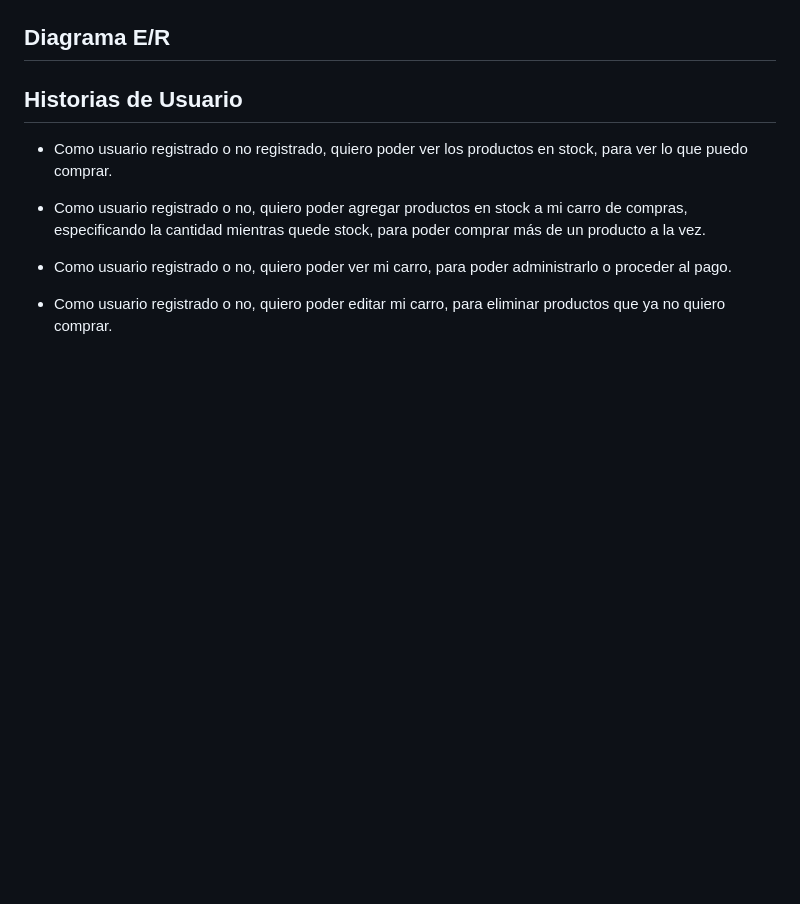
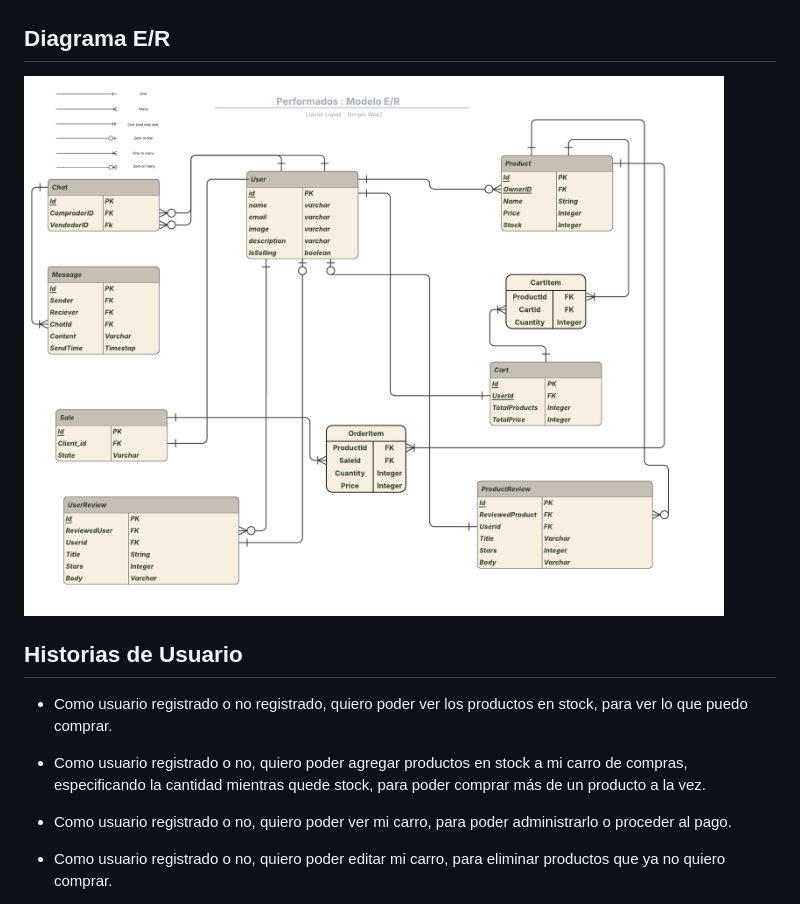
Before and after one commit to IIC2513/Javier-Lopez_frontend_25-2, a Markdown page: README.md, the part around the change. Rendered like a GitHub page; pictures changed too: docs/Diagrama-ER.png (added); blank space fills up the shorter version.

Commit message:
Diagrama-ER

```diff
--- a/README.md
+++ b/README.md
@@ -37,6 +37,7 @@ Las funcionalidades minimas de la pagina, incluyen un carro de compras, perfiles
 
 
 ## Diagrama E/R
+<img src="docs/Diagrama-ER.png" alt="DiagramaER" width="700"/>
 
 ## Historias de Usuario
 
```
